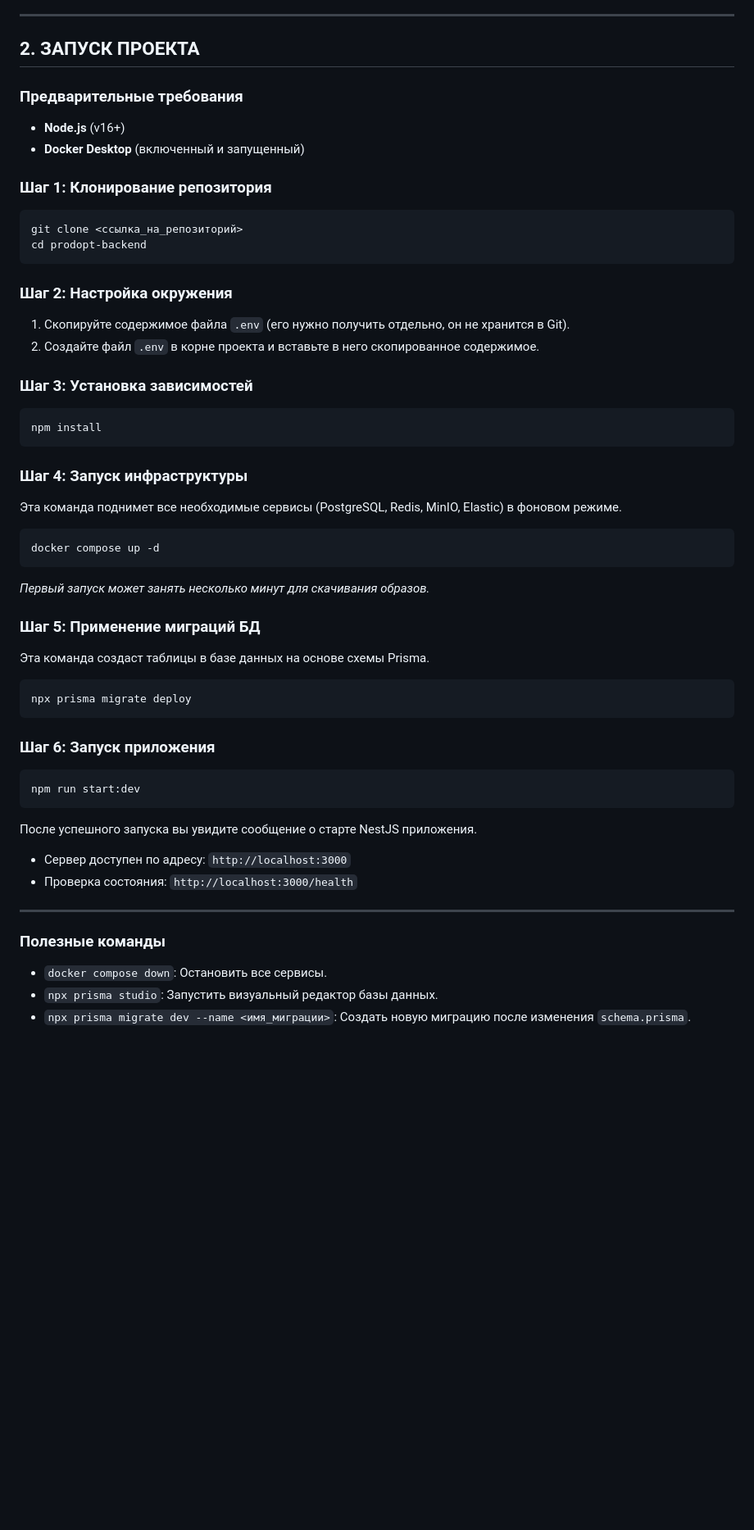
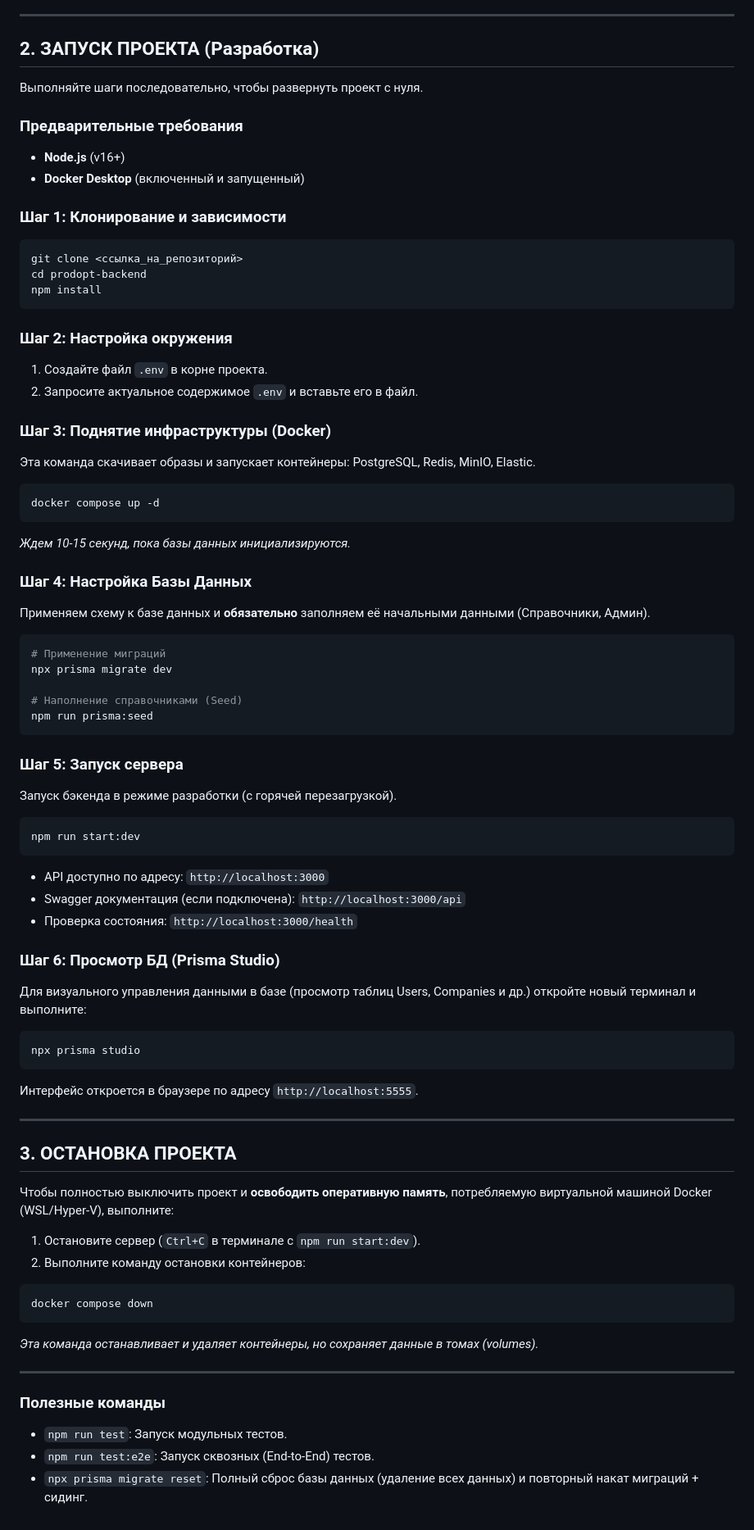
Before and after one commit to o1uh/avito_potato, a Markdown page: README.md, the part around one of its changes. Shown at 82% size. Rendered like a GitHub page; blank space fills up the shorter version.

Commit message:
cfg(infra): обновление документации README

````diff
--- a/README.md
+++ b/README.md
@@ -55,51 +55,74 @@
 
 ---
 
-## 2. ЗАПУСК ПРОЕКТА
+## 2. ЗАПУСК ПРОЕКТА (Разработка)
+
+Выполняйте шаги последовательно, чтобы развернуть проект с нуля.
 
 ### Предварительные требования
 *   **Node.js** (v16+)
 *   **Docker Desktop** (включенный и запущенный)
 
-### Шаг 1: Клонирование репозитория
+### Шаг 1: Клонирование и зависимости
 ```bash
 git clone <ссылка_на_репозиторий>
 cd prodopt-backend
+npm install
 ```
 
 ### Шаг 2: Настройка окружения
-1.  Скопируйте содержимое файла `.env` (его нужно получить отдельно, он не хранится в Git).
-2.  Создайте файл `.env` в корне проекта и вставьте в него скопированное содержимое.
+1.  Создайте файл `.env` в корне проекта.
+2.  Запросите актуальное содержимое `.env` и вставьте его в файл.
 
-### Шаг 3: Установка зависимостей
-```bash
-npm install
-```
-
-### Шаг 4: Запуск инфраструктуры
-Эта команда поднимет все необходимые сервисы (PostgreSQL, Redis, MinIO, Elastic) в фоновом режиме.
+### Шаг 3: Поднятие инфраструктуры (Docker)
+Эта команда скачивает образы и запускает контейнеры: PostgreSQL, Redis, MinIO, Elastic.
 ```bash
 docker compose up -d
 ```
-*Первый запуск может занять несколько минут для скачивания образов.*
+*Ждем 10-15 секунд, пока базы данных инициализируются.*
 
-### Шаг 5: Применение миграций БД
-Эта команда создаст таблицы в базе данных на основе схемы Prisma.
+### Шаг 4: Настройка Базы Данных
+Применяем схему к базе данных и **обязательно** заполняем её начальными данными (Справочники, Админ).
 ```bash
-npx prisma migrate deploy
+# Применение миграций
+npx prisma migrate dev
+
+# Наполнение справочниками (Seed)
+npm run prisma:seed
 ```
 
-### Шаг 6: Запуск приложения
+### Шаг 5: Запуск сервера
+Запуск бэкенда в режиме разработки (с горячей перезагрузкой).
 ```bash
 npm run start:dev
 ```
-После успешного запуска вы увидите сообщение о старте NestJS приложения.
-*   Сервер доступен по адресу: `http://localhost:3000`
+*   API доступно по адресу: `http://localhost:3000`
+*   Swagger документация (если подключена): `http://localhost:3000/api`
 *   Проверка состояния: `http://localhost:3000/health`
+
+### Шаг 6: Просмотр БД (Prisma Studio)
+Для визуального управления данными в базе (просмотр таблиц Users, Companies и др.) откройте новый терминал и выполните:
+```bash
+npx prisma studio
+```
+Интерфейс откроется в браузере по адресу `http://localhost:5555`.
+
+---
+
+## 3. ОСТАНОВКА ПРОЕКТА
+
+Чтобы полностью выключить проект и **освободить оперативную память**, потребляемую виртуальной машиной Docker (WSL/Hyper-V), выполните:
+
+1.  Остановите сервер (`Ctrl+C` в терминале с `npm run start:dev`).
+2.  Выполните команду остановки контейнеров:
+```bash
+docker compose down
+```
+*Эта команда останавливает и удаляет контейнеры, но сохраняет данные в томах (volumes).*
 
 ---
 
 ### Полезные команды
-*   `docker compose down`: Остановить все сервисы.
-*   `npx prisma studio`: Запустить визуальный редактор базы данных.
-*   `npx prisma migrate dev --name <имя_миграции>`: Создать новую миграцию после изменения `schema.prisma`.
+*   `npm run test`: Запуск модульных тестов.
+*   `npm run test:e2e`: Запуск сквозных (End-to-End) тестов.
+*   `npx prisma migrate reset`: Полный сброс базы данных (удаление всех данных) и повторный накат миграций + сидинг.
````
Also changed, not shown: other parts of README.md (+2 -2 lines).
